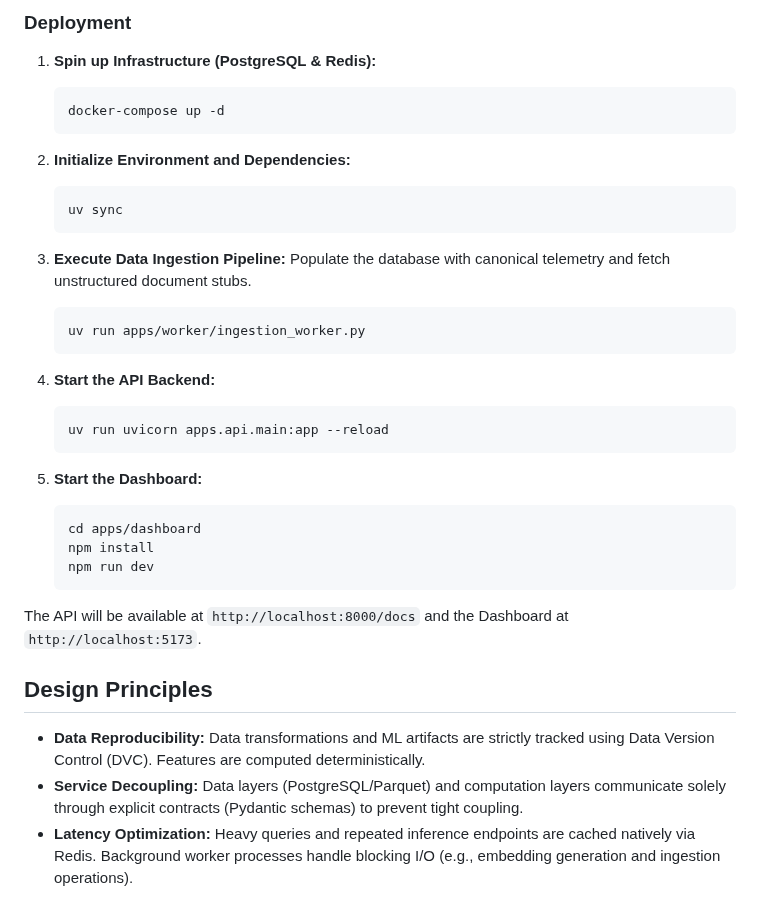
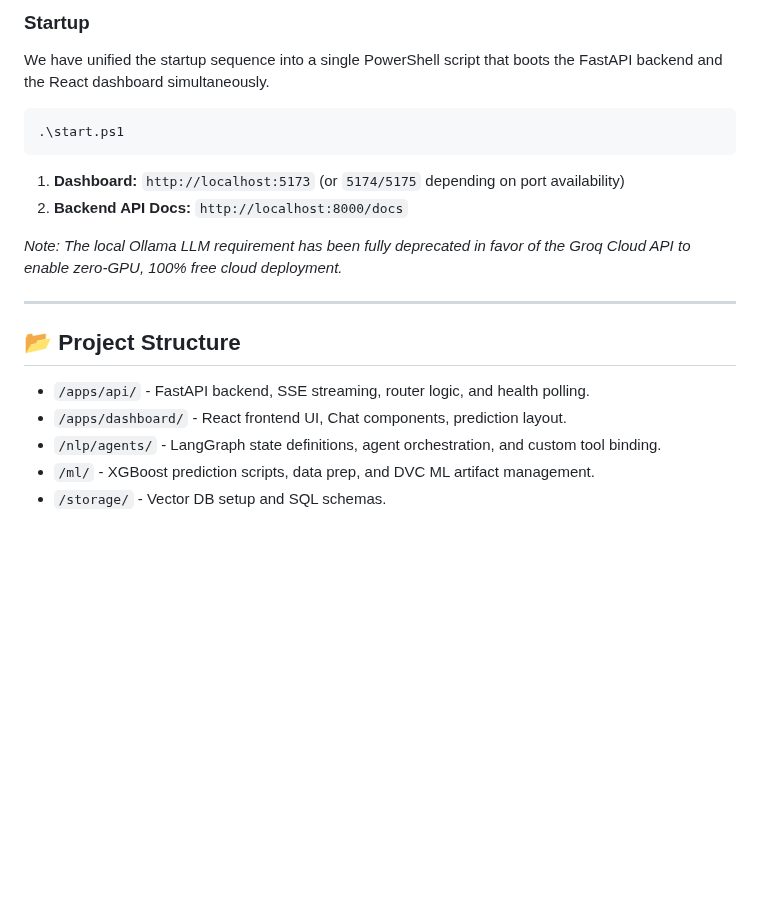
Before and after one commit to yPMDD/F1-Race-Intelligence-Engine, a Markdown page: README.md, the part around one of its changes. Drawn GitHub-style; blank space fills up the shorter version.

````diff
--- a/README.md
+++ b/README.md
@@ -32,38 +43,21 @@ The system is compartmentalized into discrete microservices interacting via REST
 
-### Deployment
+### Startup
+We have unified the startup sequence into a single PowerShell script that boots the FastAPI backend and the React dashboard simultaneously.
 
-1. **Spin up Infrastructure (PostgreSQL & Redis):**
-   ```bash
-   docker-compose up -d
-   ```
+```powershell
+.\start.ps1
+```
 
-2. **Initialize Environment and Dependencies:**
-   ```bash
-   uv sync
-   ```
+1. **Dashboard:** `http://localhost:5173` (or `5174/5175` depending on port availability)
+2. **Backend API Docs:** `http://localhost:8000/docs`
 
-3. **Execute Data Ingestion Pipeline:**
-   Populate the database with canonical telemetry and fetch unstructured document stubs.
-   ```bash
-   uv run apps/worker/ingestion_worker.py
-   ```
+*Note: The local Ollama LLM requirement has been fully deprecated in favor of the Groq Cloud API to enable zero-GPU, 100% free cloud deployment.*
 
-4. **Start the API Backend:**
-   ```bash
-   uv run uvicorn apps.api.main:app --reload
-   ```
+---
 
-5. **Start the Dashboard:**
-   ```bash
-   cd apps/dashboard
-   npm install
-   npm run dev
-   ```
-
-The API will be available at `http://localhost:8000/docs` and the Dashboard at `http://localhost:5173`.
-
-## Design Principles
-
-- **Data Reproducibility:** Data transformations and ML artifacts are strictly tracked using Data Version Control (DVC). Features are computed deterministically.
-- **Service Decoupling:** Data layers (PostgreSQL/Parquet) and computation layers communicate solely through explicit contracts (Pydantic schemas) to prevent tight coupling.
-- **Latency Optimization:** Heavy queries and repeated inference endpoints are cached natively via Redis. Background worker processes handle blocking I/O (e.g., embedding generation and ingestion operations).
+## 📂 Project Structure
+- `/apps/api/` - FastAPI backend, SSE streaming, router logic, and health polling.
+- `/apps/dashboard/` - React frontend UI, Chat components, prediction layout.
+- `/nlp/agents/` - LangGraph state definitions, agent orchestration, and custom tool binding.
+- `/ml/` - XGBoost prediction scripts, data prep, and DVC ML artifact management.
+- `/storage/` - Vector DB setup and SQL schemas.
````
Also changed, not shown: other parts of README.md (+31 -20 lines), f1_architecture_diagram.png (added), f1_infographic.png (added), 9 other files.
